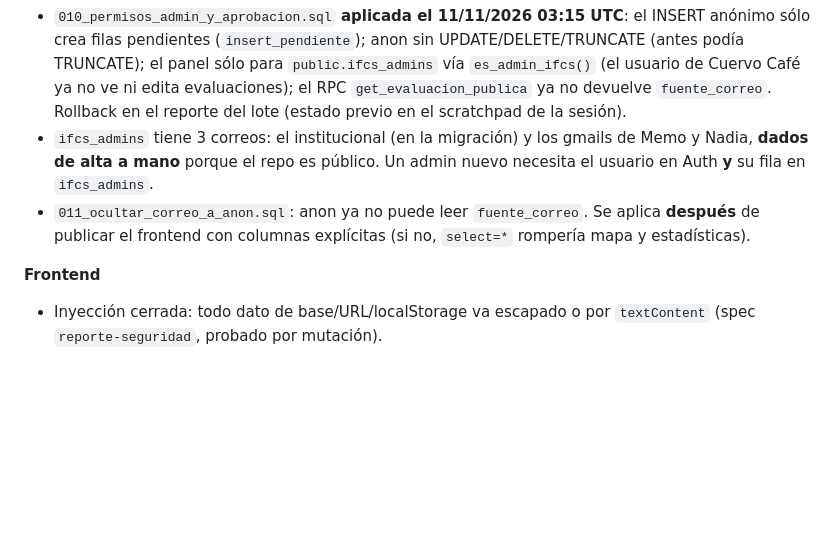
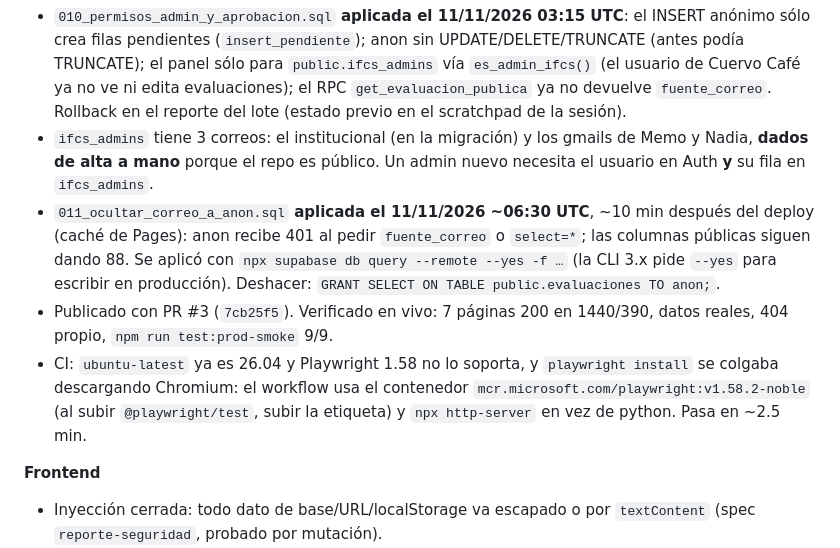
Before and after one commit to nadiafigo/Calculadora-del-IFCS, a Markdown page: BITACORA.md, the part around the change. Drawn GitHub-style; blank space fills up the shorter version.

Commit message:
docs(bitacora): 011 aplicada, auditoría en producción (11 nov 2026)
Co-Authored-By: Claude Opus 5.5 <noreply@anthropic.com>
Claude-Session: https://claude.ai/code/session_01H9R9W6TG1qeVbWUPa93jvS

```diff
--- a/BITACORA.md
+++ b/BITACORA.md
@@ -39,7 +39,9 @@
 **Base de datos**
 - `010_permisos_admin_y_aprobacion.sql` **aplicada el 11/11/2026 03:15 UTC**: el INSERT anónimo sólo crea filas pendientes (`insert_pendiente`); anon sin UPDATE/DELETE/TRUNCATE (antes podía TRUNCATE); el panel sólo para `public.ifcs_admins` vía `es_admin_ifcs()` (el usuario de Cuervo Café ya no ve ni edita evaluaciones); el RPC `get_evaluacion_publica` ya no devuelve `fuente_correo`. Rollback en el reporte del lote (estado previo en el scratchpad de la sesión).
 - `ifcs_admins` tiene 3 correos: el institucional (en la migración) y los gmails de Memo y Nadia, **dados de alta a mano** porque el repo es público. Un admin nuevo necesita el usuario en Auth **y** su fila en `ifcs_admins`.
-- `011_ocultar_correo_a_anon.sql`: anon ya no puede leer `fuente_correo`. Se aplica **después** de publicar el frontend con columnas explícitas (si no, `select=*` rompería mapa y estadísticas).
+- `011_ocultar_correo_a_anon.sql` **aplicada el 11/11/2026 ~06:30 UTC**, ~10 min después del deploy (caché de Pages): anon recibe 401 al pedir `fuente_correo` o `select=*`; las columnas públicas siguen dando 88. Se aplicó con `npx supabase db query --remote --yes -f …` (la CLI 3.x pide `--yes` para escribir en producción). Deshacer: `GRANT SELECT ON TABLE public.evaluaciones TO anon;`.
+- Publicado con PR #3 (`7cb25f5`). Verificado en vivo: 7 páginas 200 en 1440/390, datos reales, 404 propio, `npm run test:prod-smoke` 9/9.
+- CI: `ubuntu-latest` ya es 26.04 y Playwright 1.58 no lo soporta, y `playwright install` se colgaba descargando Chromium: el workflow usa el contenedor `mcr.microsoft.com/playwright:v1.58.2-noble` (al subir `@playwright/test`, subir la etiqueta) y `npx http-server` en vez de python. Pasa en ~2.5 min.
 
 **Frontend**
 - Inyección cerrada: todo dato de base/URL/localStorage va escapado o por `textContent` (spec `reporte-seguridad`, probado por mutación).
```
